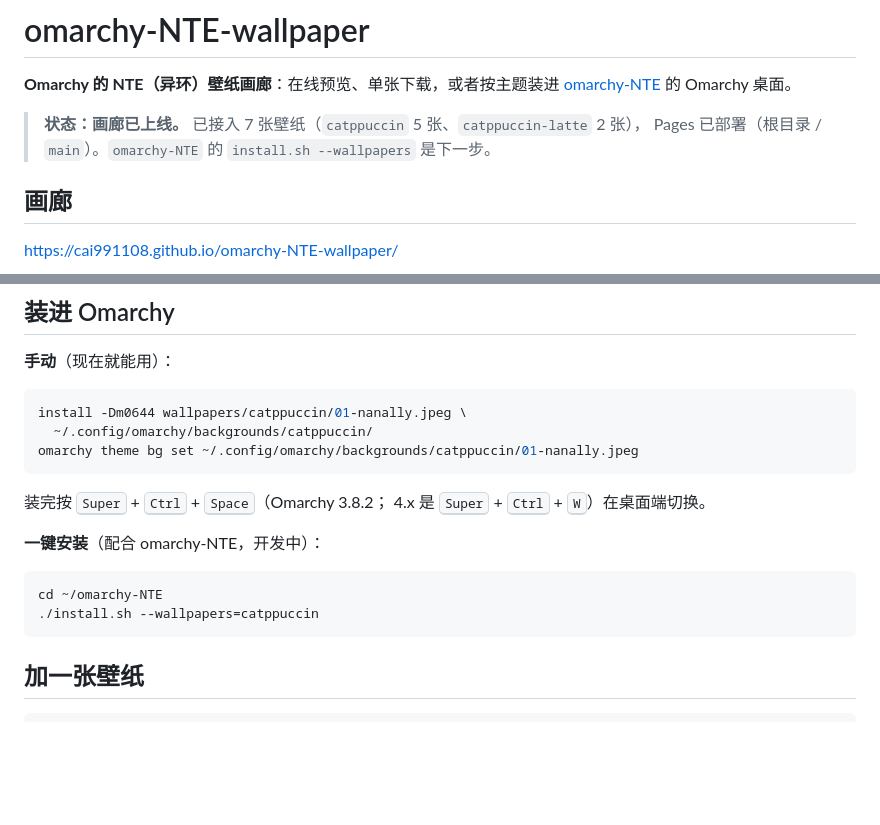
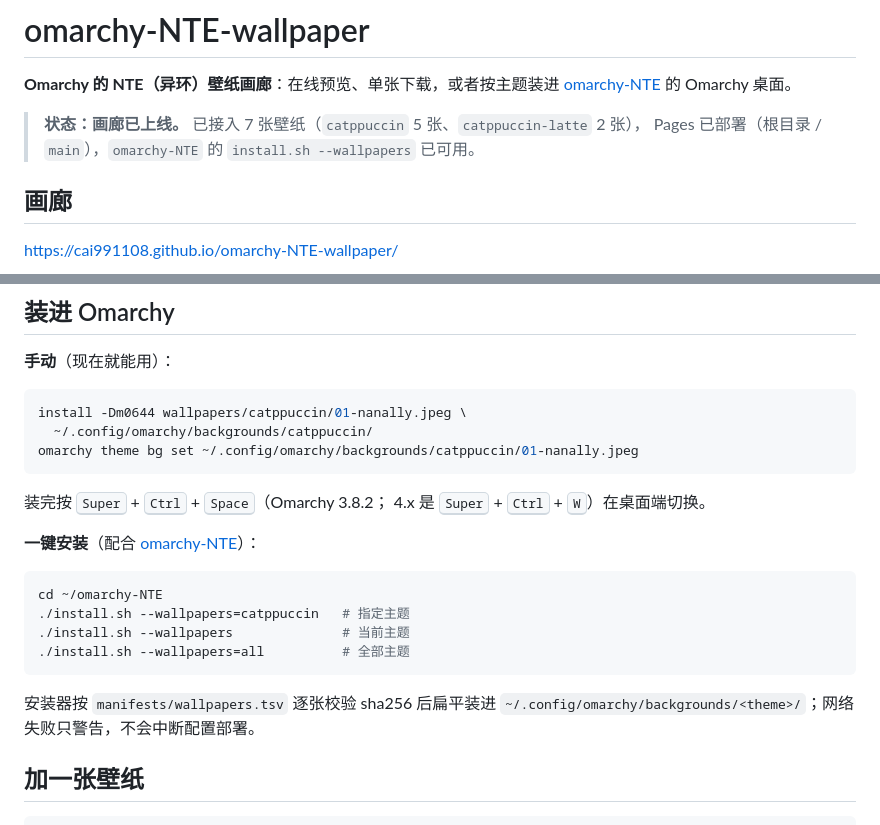
Before and after one commit to CAI991108/omarchy-NTE-wallpaper, a Markdown page: README.md, 2 parts joined by grey strips. GitHub-like rendering; blank space fills up the shorter version.

Commit message:
docs(readme): mark installer available and link the usage

````diff
--- a/README.md
+++ b/README.md
@@ -4,7 +4,7 @@
 [omarchy-NTE](https://github.com/CAI991108/omarchy-NTE) 的 Omarchy 桌面。
 
 > **状态：画廊已上线。** 已接入 7 张壁纸（`catppuccin` 5 张、`catppuccin-latte` 2 张），
-> Pages 已部署（根目录 / `main`）。`omarchy-NTE` 的 `install.sh --wallpapers` 是下一步。
+> Pages 已部署（根目录 / `main`），`omarchy-NTE` 的 `install.sh --wallpapers` 已可用。
 
 ## 画廊
 
@@ -32,12 +32,17 @@ omarchy theme bg set ~/.config/omarchy/backgrounds/catppuccin/01-nanally.jpeg
 装完按 <kbd>Super</kbd> + <kbd>Ctrl</kbd> + <kbd>Space</kbd>（Omarchy 3.8.2；
 4.x 是 <kbd>Super</kbd> + <kbd>Ctrl</kbd> + <kbd>W</kbd>）在桌面端切换。
 
-**一键安装**（配合 omarchy-NTE，开发中）：
+**一键安装**（配合 [omarchy-NTE](https://github.com/CAI991108/omarchy-NTE)）：
 
 ```bash
 cd ~/omarchy-NTE
-./install.sh --wallpapers=catppuccin
+./install.sh --wallpapers=catppuccin   # 指定主题
+./install.sh --wallpapers              # 当前主题
+./install.sh --wallpapers=all          # 全部主题
 ```
+
+安装器按 `manifests/wallpapers.tsv` 逐张校验 sha256 后扁平装进
+`~/.config/omarchy/backgrounds/<theme>/`；网络失败只警告，不会中断配置部署。
 
 ## 加一张壁纸
 
````
